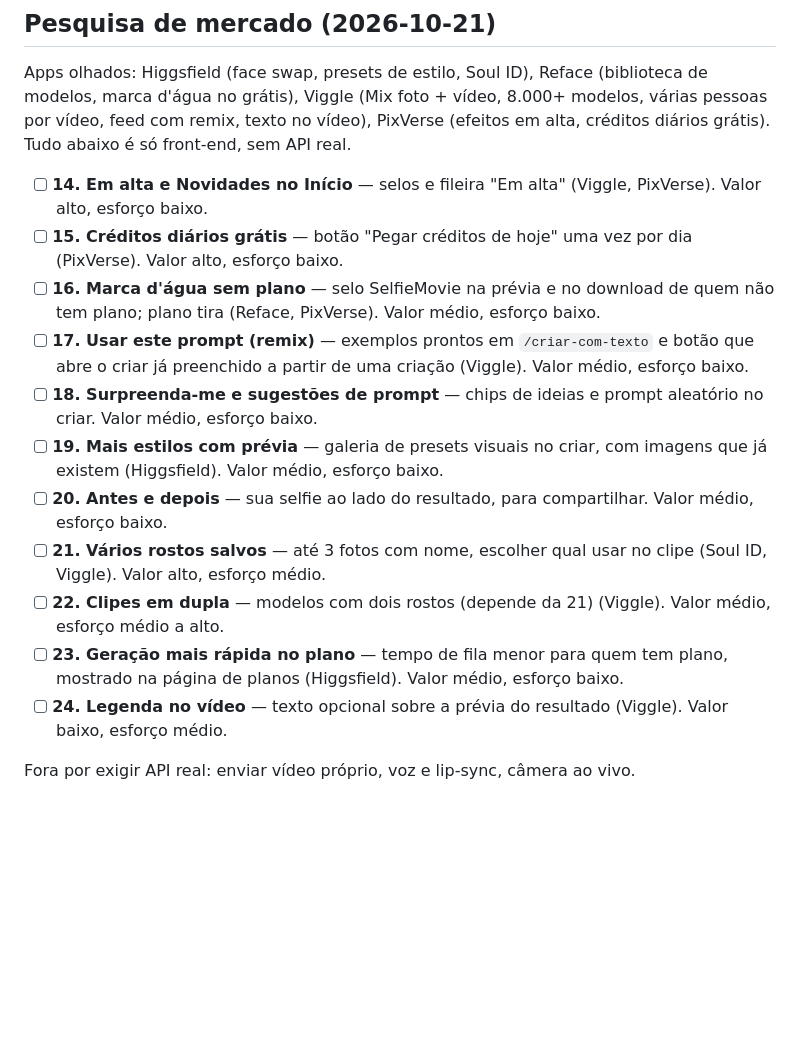
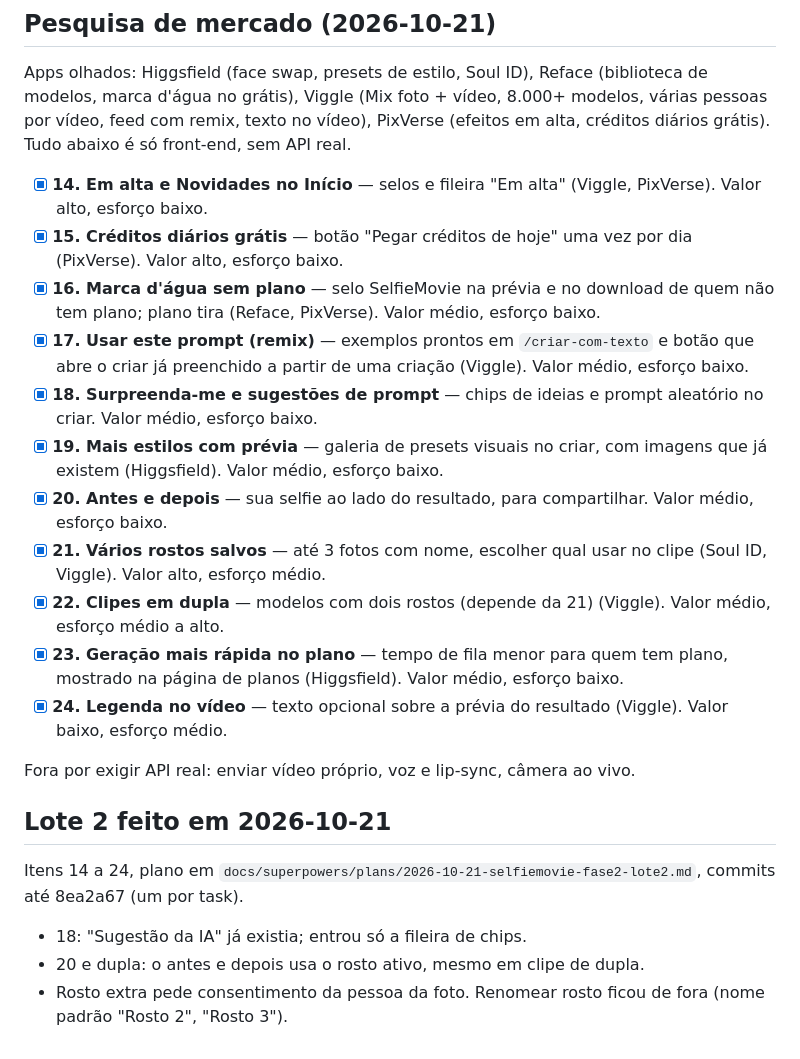
Before and after one commit to rafaellourenco10/projeto_ia, a Markdown page: docs/superpowers/backlog-fase2.md, the part around the change. GitHub-like rendering; blank space fills up the shorter version.

Commit message:
docs: lote 2 da fase 2 concluído
Co-Authored-By: Claude Opus 5.5 <noreply@anthropic.com>

```diff
--- a/docs/superpowers/backlog-fase2.md
+++ b/docs/superpowers/backlog-fase2.md
@@ -43,16 +43,24 @@ Primeiro lote: 1, 2, 3, 5, 6.
 
 Apps olhados: Higgsfield (face swap, presets de estilo, Soul ID), Reface (biblioteca de modelos, marca d'água no grátis), Viggle (Mix foto + vídeo, 8.000+ modelos, várias pessoas por vídeo, feed com remix, texto no vídeo), PixVerse (efeitos em alta, créditos diários grátis). Tudo abaixo é só front-end, sem API real.
 
-- [ ] **14. Em alta e Novidades no Início** — selos e fileira "Em alta" (Viggle, PixVerse). Valor alto, esforço baixo.
-- [ ] **15. Créditos diários grátis** — botão "Pegar créditos de hoje" uma vez por dia (PixVerse). Valor alto, esforço baixo.
-- [ ] **16. Marca d'água sem plano** — selo SelfieMovie na prévia e no download de quem não tem plano; plano tira (Reface, PixVerse). Valor médio, esforço baixo.
-- [ ] **17. Usar este prompt (remix)** — exemplos prontos em `/criar-com-texto` e botão que abre o criar já preenchido a partir de uma criação (Viggle). Valor médio, esforço baixo.
-- [ ] **18. Surpreenda-me e sugestões de prompt** — chips de ideias e prompt aleatório no criar. Valor médio, esforço baixo.
-- [ ] **19. Mais estilos com prévia** — galeria de presets visuais no criar, com imagens que já existem (Higgsfield). Valor médio, esforço baixo.
-- [ ] **20. Antes e depois** — sua selfie ao lado do resultado, para compartilhar. Valor médio, esforço baixo.
-- [ ] **21. Vários rostos salvos** — até 3 fotos com nome, escolher qual usar no clipe (Soul ID, Viggle). Valor alto, esforço médio.
-- [ ] **22. Clipes em dupla** — modelos com dois rostos (depende da 21) (Viggle). Valor médio, esforço médio a alto.
-- [ ] **23. Geração mais rápida no plano** — tempo de fila menor para quem tem plano, mostrado na página de planos (Higgsfield). Valor médio, esforço baixo.
-- [ ] **24. Legenda no vídeo** — texto opcional sobre a prévia do resultado (Viggle). Valor baixo, esforço médio.
+- [x] **14. Em alta e Novidades no Início** — selos e fileira "Em alta" (Viggle, PixVerse). Valor alto, esforço baixo.
+- [x] **15. Créditos diários grátis** — botão "Pegar créditos de hoje" uma vez por dia (PixVerse). Valor alto, esforço baixo.
+- [x] **16. Marca d'água sem plano** — selo SelfieMovie na prévia e no download de quem não tem plano; plano tira (Reface, PixVerse). Valor médio, esforço baixo.
+- [x] **17. Usar este prompt (remix)** — exemplos prontos em `/criar-com-texto` e botão que abre o criar já preenchido a partir de uma criação (Viggle). Valor médio, esforço baixo.
+- [x] **18. Surpreenda-me e sugestões de prompt** — chips de ideias e prompt aleatório no criar. Valor médio, esforço baixo.
+- [x] **19. Mais estilos com prévia** — galeria de presets visuais no criar, com imagens que já existem (Higgsfield). Valor médio, esforço baixo.
+- [x] **20. Antes e depois** — sua selfie ao lado do resultado, para compartilhar. Valor médio, esforço baixo.
+- [x] **21. Vários rostos salvos** — até 3 fotos com nome, escolher qual usar no clipe (Soul ID, Viggle). Valor alto, esforço médio.
+- [x] **22. Clipes em dupla** — modelos com dois rostos (depende da 21) (Viggle). Valor médio, esforço médio a alto.
+- [x] **23. Geração mais rápida no plano** — tempo de fila menor para quem tem plano, mostrado na página de planos (Higgsfield). Valor médio, esforço baixo.
+- [x] **24. Legenda no vídeo** — texto opcional sobre a prévia do resultado (Viggle). Valor baixo, esforço médio.
 
 Fora por exigir API real: enviar vídeo próprio, voz e lip-sync, câmera ao vivo.
+
+## Lote 2 feito em 2026-10-21
+
+Itens 14 a 24, plano em `docs/superpowers/plans/2026-10-21-selfiemovie-fase2-lote2.md`, commits até 8ea2a67 (um por task).
+
+- 18: "Sugestão da IA" já existia; entrou só a fileira de chips.
+- 20 e dupla: o antes e depois usa o rosto ativo, mesmo em clipe de dupla.
+- Rosto extra pede consentimento da pessoa da foto. Renomear rosto ficou de fora (nome padrão "Rosto 2", "Rosto 3").
```
